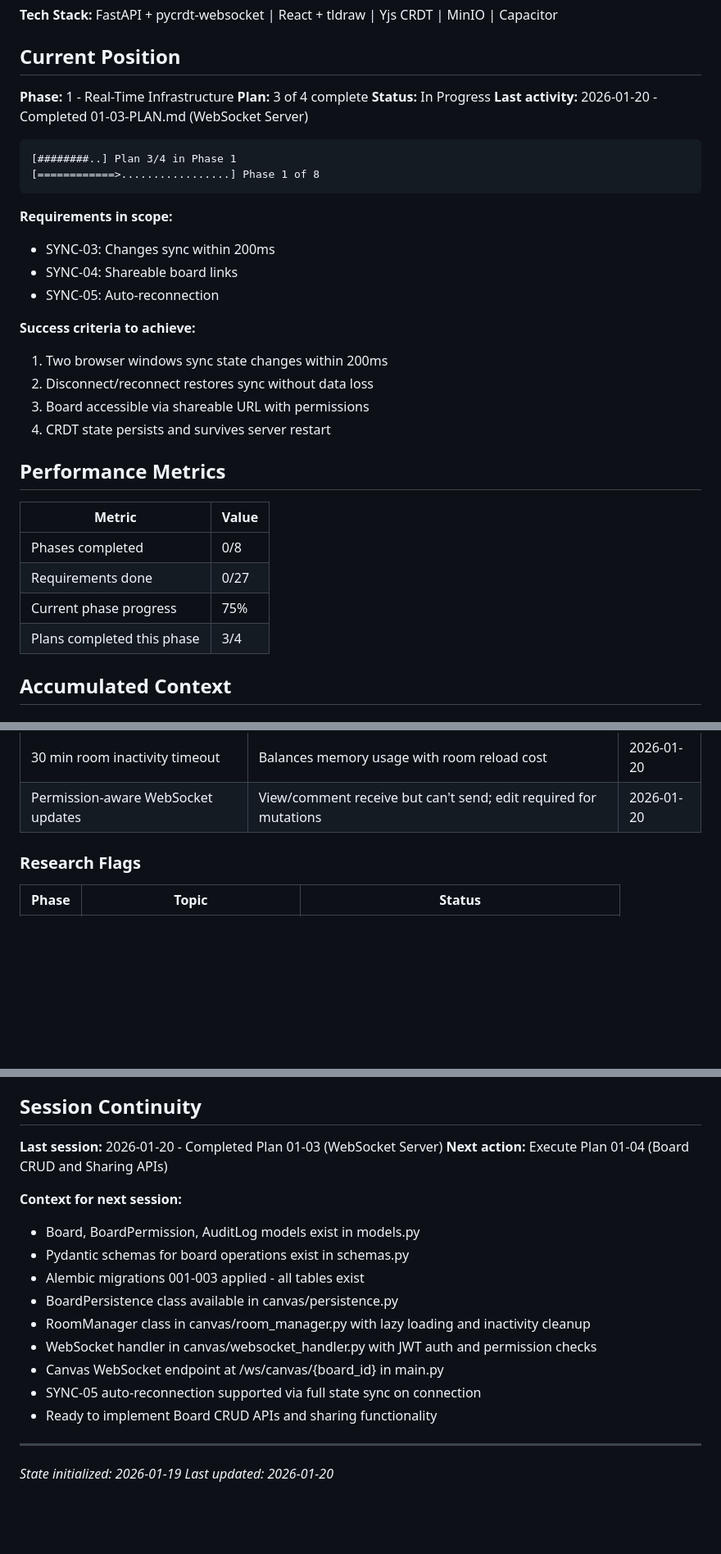
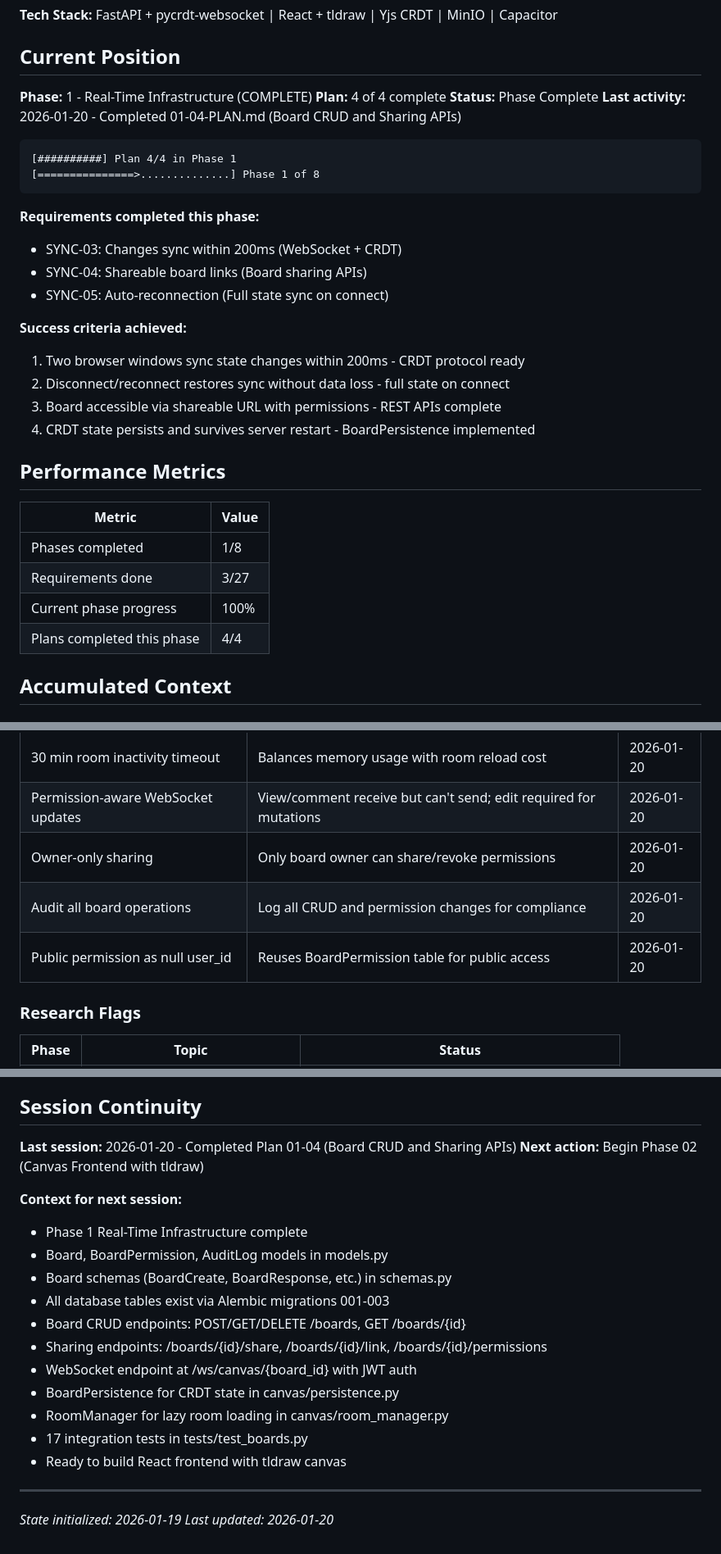
Before and after one commit to flyingpurplepizzaeater/TODOOO, a Markdown page: .planning/STATE.md, 3 parts joined by grey strips. Shown at 82% size. GitHub-like rendering; blank space fills up the shorter version.

Commit message:
docs(01-04): complete Board CRUD and Sharing APIs plan
Tasks completed: 4/4
- Task 1: Create boards router with CRUD endpoints
- Task 2: Add sharing and permission endpoints
- Task 3: Register boards router in main.py
- Task 4: Create integration tests for board endpoints

Phase 1 Real-Time Infrastructure: COMPLETE (4/4 plans)

SUMMARY: .planning/phases/01-real-time-infrastructure/01-04-SUMMARY.md

````diff
--- a/.planning/STATE.md
+++ b/.planning/STATE.md
@@ -10,35 +10,35 @@
 
 ## Current Position
 
-**Phase:** 1 - Real-Time Infrastructure
-**Plan:** 3 of 4 complete
-**Status:** In Progress
-**Last activity:** 2026-01-20 - Completed 01-03-PLAN.md (WebSocket Server)
+**Phase:** 1 - Real-Time Infrastructure (COMPLETE)
+**Plan:** 4 of 4 complete
+**Status:** Phase Complete
+**Last activity:** 2026-01-20 - Completed 01-04-PLAN.md (Board CRUD and Sharing APIs)
 
 ```
-[########..] Plan 3/4 in Phase 1
-[============>.................] Phase 1 of 8
+[##########] Plan 4/4 in Phase 1
+[===============>..............] Phase 1 of 8
 ```
 
-**Requirements in scope:**
-- SYNC-03: Changes sync within 200ms
-- SYNC-04: Shareable board links
-- SYNC-05: Auto-reconnection
+**Requirements completed this phase:**
+- SYNC-03: Changes sync within 200ms (WebSocket + CRDT)
+- SYNC-04: Shareable board links (Board sharing APIs)
+- SYNC-05: Auto-reconnection (Full state sync on connect)
 
-**Success criteria to achieve:**
-1. Two browser windows sync state changes within 200ms
-2. Disconnect/reconnect restores sync without data loss
-3. Board accessible via shareable URL with permissions
-4. CRDT state persists and survives server restart
+**Success criteria achieved:**
+1. Two browser windows sync state changes within 200ms - CRDT protocol ready
+2. Disconnect/reconnect restores sync without data loss - full state on connect
+3. Board accessible via shareable URL with permissions - REST APIs complete
+4. CRDT state persists and survives server restart - BoardPersistence implemented
 
 ## Performance Metrics
 
 | Metric | Value |
 |--------|-------|
-| Phases completed | 0/8 |
-| Requirements done | 0/27 |
-| Current phase progress | 75% |
-| Plans completed this phase | 3/4 |
+| Phases completed | 1/8 |
+| Requirements done | 3/27 |
+| Current phase progress | 100% |
+| Plans completed this phase | 4/4 |
 
 ## Accumulated Context
 
@@ -56,6 +56,9 @@
 | Raw SQL for board_states | Simple key-value BLOB storage, no ORM needed | 2026-01-20 |
 | 30 min room inactivity timeout | Balances memory usage with room reload cost | 2026-01-20 |
 | Permission-aware WebSocket updates | View/comment receive but can't send; edit required for mutations | 2026-01-20 |
+| Owner-only sharing | Only board owner can share/revoke permissions | 2026-01-20 |
+| Audit all board operations | Log all CRUD and permission changes for compliance | 2026-01-20 |
+| Public permission as null user_id | Reuses BoardPermission table for public access | 2026-01-20 |
 
 ### Research Flags
 
@@ -81,19 +84,21 @@ None currently.
 
 ## Session Continuity
 
-**Last session:** 2026-01-20 - Completed Plan 01-03 (WebSocket Server)
-**Next action:** Execute Plan 01-04 (Board CRUD and Sharing APIs)
+**Last session:** 2026-01-20 - Completed Plan 01-04 (Board CRUD and Sharing APIs)
+**Next action:** Begin Phase 02 (Canvas Frontend with tldraw)
 
 **Context for next session:**
-- Board, BoardPermission, AuditLog models exist in models.py
-- Pydantic schemas for board operations exist in schemas.py
-- Alembic migrations 001-003 applied - all tables exist
-- BoardPersistence class available in canvas/persistence.py
-- RoomManager class in canvas/room_manager.py with lazy loading and inactivity cleanup
-- WebSocket handler in canvas/websocket_handler.py with JWT auth and permission checks
-- Canvas WebSocket endpoint at /ws/canvas/{board_id} in main.py
-- SYNC-05 auto-reconnection supported via full state sync on connection
-- Ready to implement Board CRUD APIs and sharing functionality
+- Phase 1 Real-Time Infrastructure complete
+- Board, BoardPermission, AuditLog models in models.py
+- Board schemas (BoardCreate, BoardResponse, etc.) in schemas.py
+- All database tables exist via Alembic migrations 001-003
+- Board CRUD endpoints: POST/GET/DELETE /boards, GET /boards/{id}
+- Sharing endpoints: /boards/{id}/share, /boards/{id}/link, /boards/{id}/permissions
+- WebSocket endpoint at /ws/canvas/{board_id} with JWT auth
+- BoardPersistence for CRDT state in canvas/persistence.py
+- RoomManager for lazy room loading in canvas/room_manager.py
+- 17 integration tests in tests/test_boards.py
+- Ready to build React frontend with tldraw canvas
 
 ---
 
````
Also changed, not shown: 1 other file.
